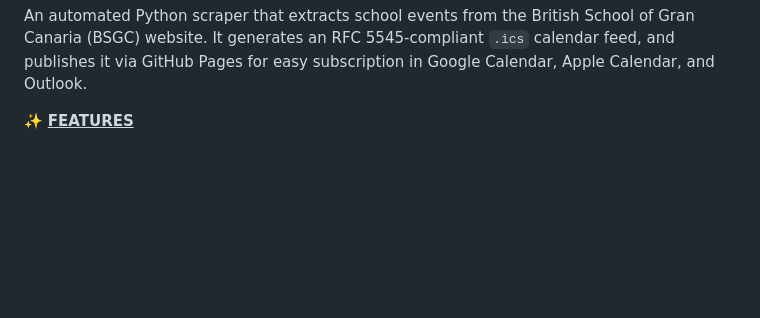
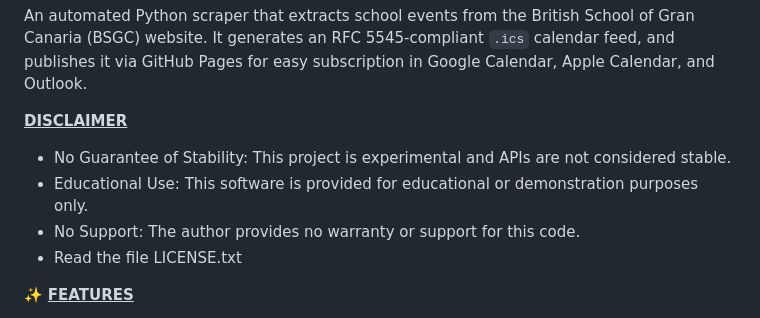
Before and after one commit to jrwyx/bsgc-calendar, a Markdown page: README.md, the part around the change. GitHub-like rendering; blank space fills up the shorter version.

```diff
--- a/README.md
+++ b/README.md
@@ -3,6 +3,11 @@
 An automated Python scraper that extracts school events from the British School of Gran Canaria (BSGC) website.
 It generates an RFC 5545-compliant `.ics` calendar feed, and publishes it via GitHub Pages for easy subscription in Google Calendar, Apple Calendar, and Outlook.
 
+<ins>**DISCLAIMER**</ins>
+- No Guarantee of Stability: This project is experimental and APIs are not considered stable.
+- Educational Use: This software is provided for educational or demonstration purposes only.
+- No Support: The author provides no warranty or support for this code.
+- Read the file LICENSE.txt
 
 ✨ <ins>**FEATURES**</ins>
 
```
